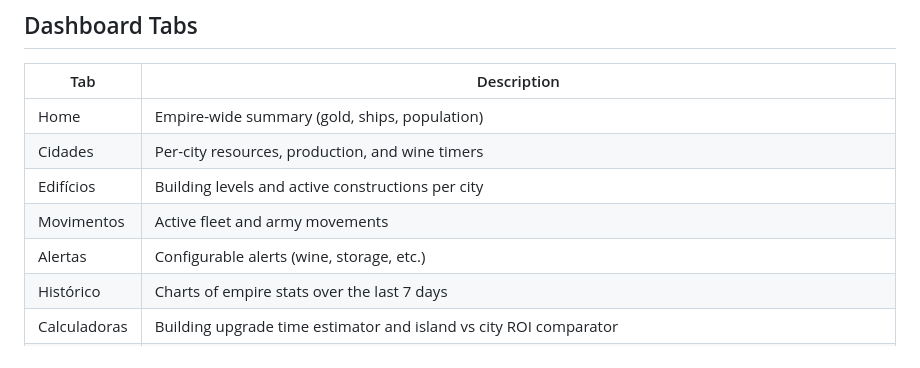
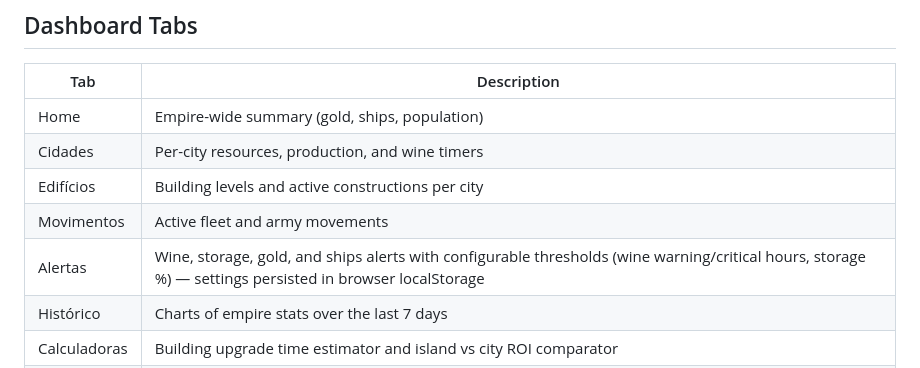
Before and after one commit to luismiguelopes/ikabot-dashboard, a Markdown page: README.md, the part around the change. GitHub-like rendering.

Commit message:
Update README to document configurable alert thresholds in Alertas tab

```diff
--- a/README.md
+++ b/README.md
@@ -84,7 +84,7 @@ docker compose up -d
 | Cidades | Per-city resources, production, and wine timers |
 | Edifícios | Building levels and active constructions per city |
 | Movimentos | Active fleet and army movements |
-| Alertas | Configurable alerts (wine, storage, etc.) |
+| Alertas | Wine, storage, gold, and ships alerts with configurable thresholds (wine warning/critical hours, storage %) — settings persisted in browser localStorage |
 | Histórico | Charts of empire stats over the last 7 days |
 | Calculadoras | Building upgrade time estimator and island vs city ROI comparator |
 | Mundo | **Inactivos**: inactive/vacation players near own cities with new-player detection, expanded scores, and per-player marks. **Ilhas**: nearby islands ranked by free slots, resource and wonder levels for colonisation planning |
```
